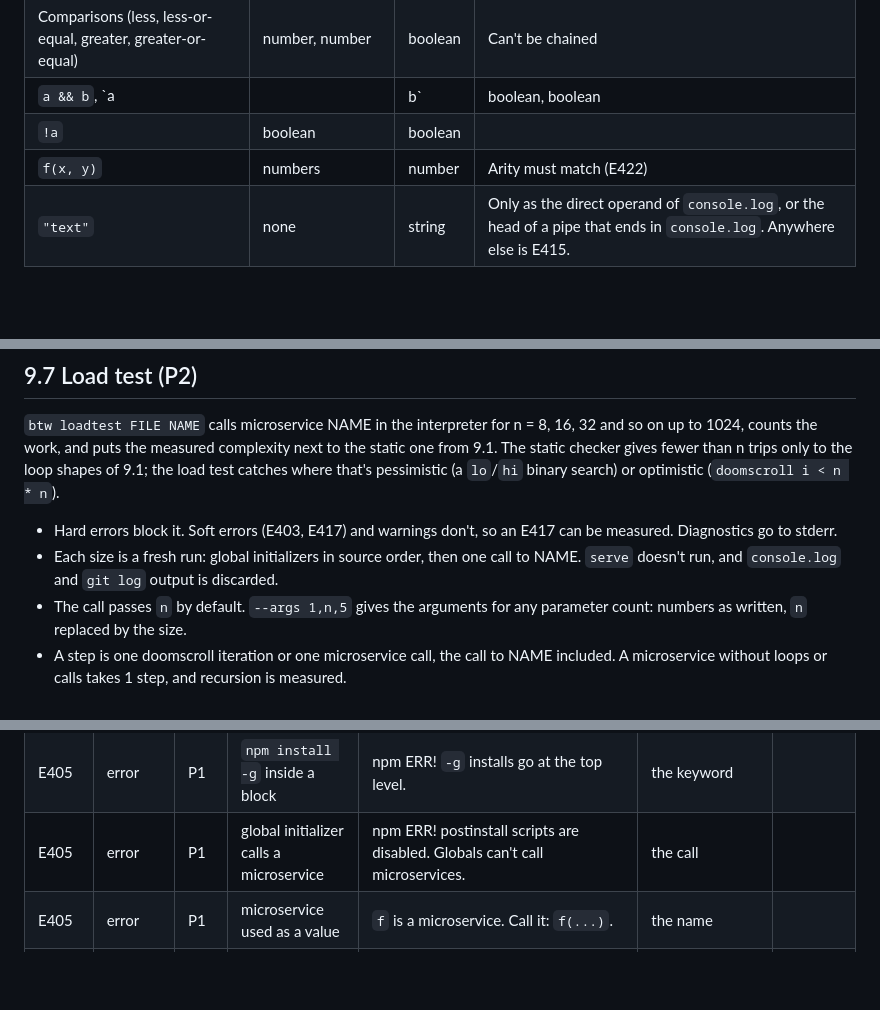
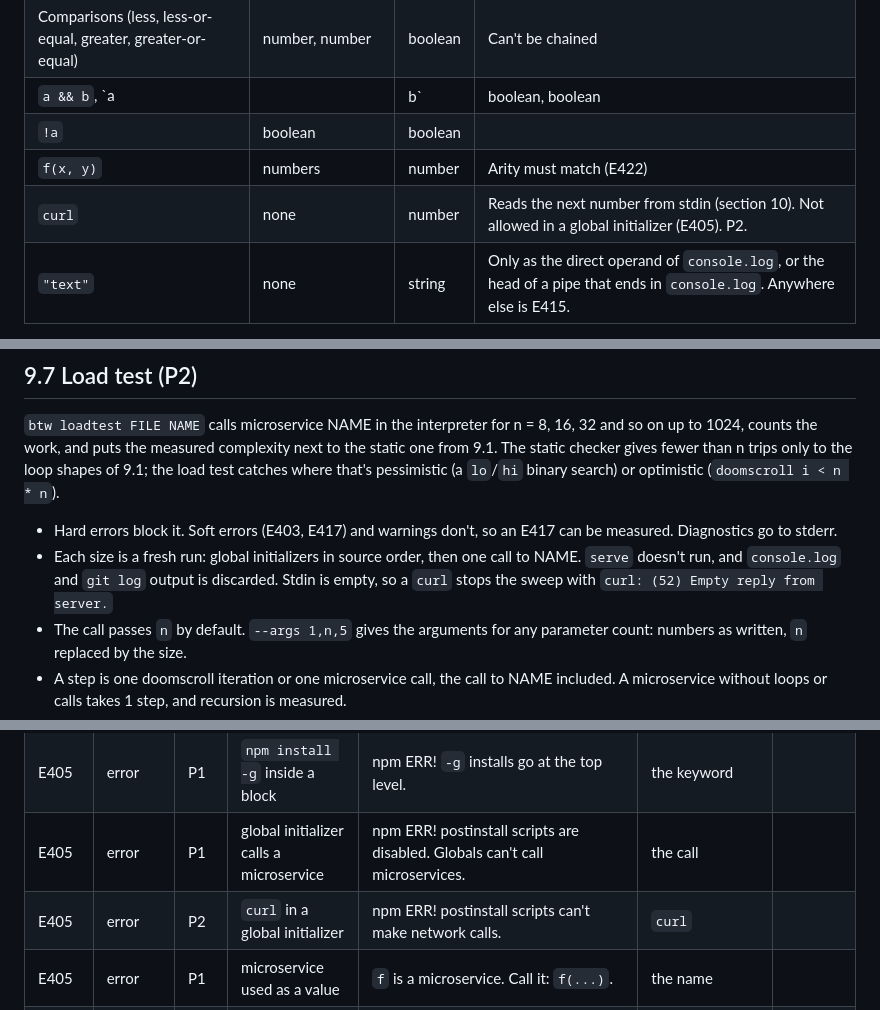
Before and after one commit to khyeo1011/btw, a Markdown page: docs/SPEC.md, 3 parts joined by grey strips. Drawn GitHub-style; blank space fills up the shorter version.

```diff
--- a/docs/SPEC.md
+++ b/docs/SPEC.md
@@ -223,6 +224,7 @@ The parser reports E408 itself, because only it knows the last token: when the f
 | `a && b`, `a                                                 |                               | b`      | boolean, boolean                                                                                                      | boolean | The right side isn't evaluated when the left side decides |
 | `!a`                                                         | boolean                       | boolean |                                                                                                                       |
 | `f(x, y)`                                                    | numbers                       | number  | Arity must match (E422)                                                                                               |
+| `curl`                                                       | none                          | number  | Reads the next number from stdin (section 10). Not allowed in a global initializer (E405). P2.                        |
 | `"text"`                                                     | none                          | string  | Only as the direct operand of `console.log`, or the head of a pipe that ends in `console.log`. Anywhere else is E415. |
 
 - Evaluation order is left to right everywhere: operands, arguments, pipe stages.
@@ -417,7 +419,7 @@ git log x                  prints:
 `btw loadtest FILE NAME` calls microservice NAME in the interpreter for n = 8, 16, 32 and so on up to 1024, counts the work, and puts the measured complexity next to the static one from 9.1. The static checker gives fewer than n trips only to the loop shapes of 9.1; the load test catches where that's pessimistic (a `lo`/`hi` binary search) or optimistic (`doomscroll i < n * n`).
 
 - Hard errors block it. Soft errors (E403, E417) and warnings don't, so an E417 can be measured. Diagnostics go to stderr.
-- Each size is a fresh run: global initializers in source order, then one call to NAME. `serve` doesn't run, and `console.log` and `git log` output is discarded.
+- Each size is a fresh run: global initializers in source order, then one call to NAME. `serve` doesn't run, and `console.log` and `git log` output is discarded. Stdin is empty, so a `curl` stops the sweep with `curl: (52) Empty reply from server.`
 - The call passes `n` by default. `--args 1,n,5` gives the arguments for any parameter count: numbers as written, `n` replaced by the size.
 - A step is one doomscroll iteration or one microservice call, the call to NAME included. A microservice without loops or calls takes 1 step, and recursion is measured.
 - The whole sweep has a budget of 3,000,000 steps. It stops at the first size that takes it over budget or hits a runtime error (Language Spec 10) and fits the sizes before it. At least 2 sizes must finish.
@@ -480,6 +485,7 @@ Messages contain literal backticks around code, exactly as they appear in the Te
 | E405 | error      | P0   | `touch grass` outside a loop                     | Error: `touch grass` outside a `doomscroll`. You were never scrolling.                                                                                                                                                                                                                                                                                                                                                                                                                                                                    | `touch grass`                                                |                     |
 | E405 | error      | P1   | `npm install -g` inside a block                  | npm ERR! `-g` installs go at the top level.                                                                                                                                                                                                                                                                                                                                                                                                                                                                                               | the keyword                                                  |                     |
 | E405 | error      | P1   | global initializer calls a microservice          | npm ERR! postinstall scripts are disabled. Globals can't call microservices.                                                                                                                                                                                                                                                                                                                                                                                                                                                              | the call                                                     |                     |
+| E405 | error      | P2   | `curl` in a global initializer                   | npm ERR! postinstall scripts can't make network calls. | `curl` | |
 | E405 | error      | P1   | microservice used as a value                     | `f` is a microservice. Call it: `f(...)`.                                                                                                                                                                                                                                                                                                                                                                                                                                                                                                 | the name                                                     |                     |
 | E405 | error      | P1   | variable called like a microservice              | `x` is a variable, not a microservice.                                                                                                                                                                                                                                                                                                                                                                                                                                                                                                    | the name                                                     |                     |
 | E405 | error      | P2   | history on a microservice local                  | History only works on globals and variables in `serve`. Microservice locals are in detached HEAD state.                                                                                                                                                                                                                                                                                                                                                                                                                                   | the statement                                                |                     |
```
Also changed, not shown: other parts of docs/SPEC.md (+8 -3 lines), docs/IMPL_SPEC.md (+8 -4 lines), notes/NOTES-harness.md (+1 -1 lines).
